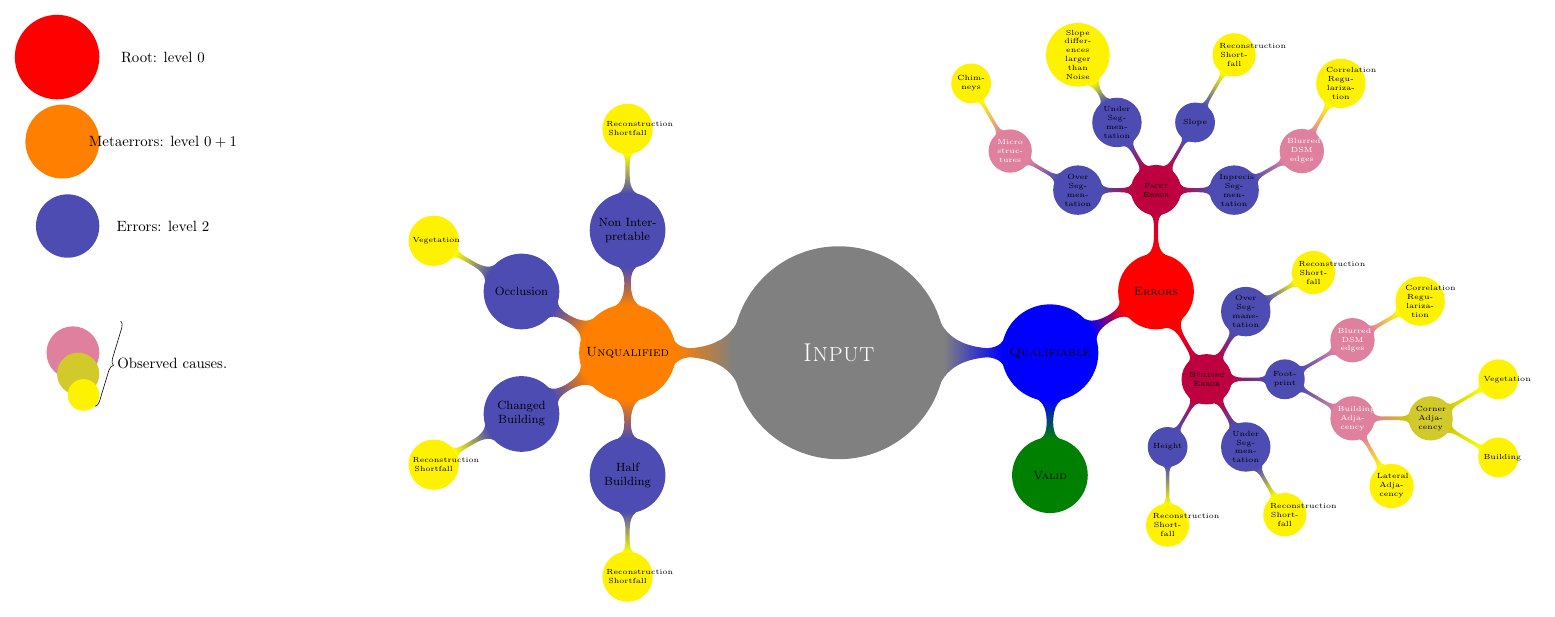
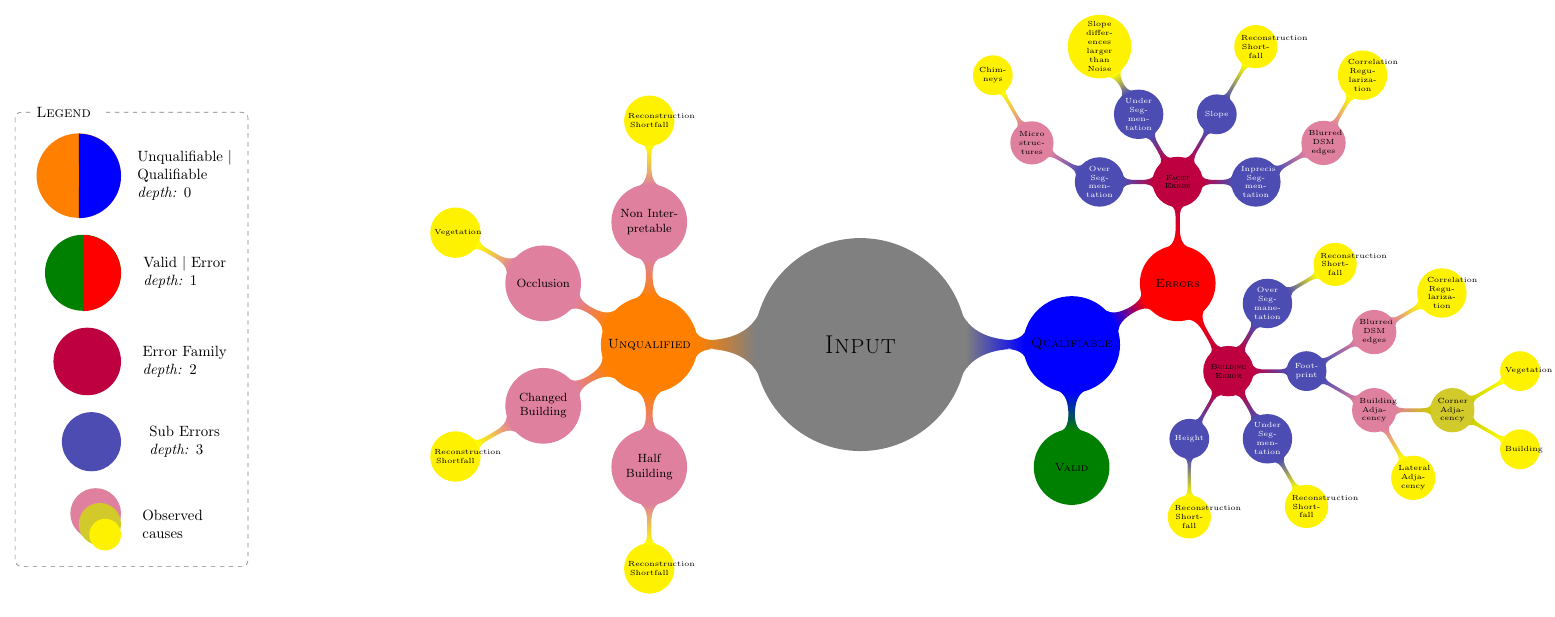
Before and after one commit to Ethiy/progress, a LaTeX figure (report/mind_map.tex): the whole page. Compiled offline with pdfLaTeX.

Commit message:
sexy mind map

```diff
--- a/report/mind_map.tex
+++ b/report/mind_map.tex
@@ -7,12 +7,12 @@
 \begin{document}
   \begin{tikzpicture}
     \usetikzlibrary{mindmap, trees, decorations.pathreplacing}
-    \path[mindmap, concept color=black!50, text=white]
+    \path[mindmap, concept color=black!50, text=black]
       node (input) [concept, minimum size=5cm]{\LARGE\textsc{Input}}[clockwise from=0]
       child[concept color=orange, text=black, grow=180]
       {
       	node[concept]{\textsc{Unqualified}}[clockwise from=180]
-      	child[concept color=blue!70!yellow, text=black, grow=270]
+      	child[concept color=purple!50, text=black, grow=270]
       	{
       		node[concept]{Half Building}
       		child[concept color=yellow, text=black, grow=270]
@@ -20,7 +20,7 @@
       			node[concept]{Reconstruction Shortfall}
       		}
       	}
-      	child[concept color=blue!70!yellow, text=black, grow=210]
+      	child[concept color=purple!50, text=black, grow=210]
       	{
       		node[concept]{Changed Building}
       		child[concept color=yellow, text=black, grow=210]
@@ -28,7 +28,7 @@
       			node[concept]{Reconstruction Shortfall}
       		}
       	}
-      	child[concept color=blue!70!yellow, text=black, grow=150]
+      	child[concept color=purple!50, text=black, grow=150]
       	{
       		node[concept]{Occlusion}
       		child[concept color=yellow, text=black, grow=150]
@@ -36,7 +36,7 @@
       			node[concept]{Vegetation}
       		}
       	}
-      	child[concept color=blue!70!yellow, text=black, grow=90]
+      	child[concept color=purple!50, text=black, grow=90]
       	{
       		node[concept]{Non Interpretable}
       		child[concept color=yellow, text=black, grow=90]
@@ -55,10 +55,10 @@
       		child[concept color=purple, text=black, grow=90]
       		{
       			node[concept]{\textsc{Facet Error}}
-      			child[concept color=blue!70!yellow, text=black, grow=180]
+      			child[concept color=blue!70!yellow, text=white, grow=180]
       			{
       				node[concept]{Over Segmentation}
-      				child[concept color=purple!50, text=white, grow=150]
+      				child[concept color=purple!50, text=black, grow=150]
       				{
       					node[concept]{Micro structures}
       					child[concept color=yellow, text=black, grow=120]
@@ -67,7 +67,7 @@
       					}
       				}
       			}
-      			child[concept color=blue!70!yellow, text=black, grow=120]
+      			child[concept color=blue!70!yellow, text=white, grow=120]
       			{
       				node[concept]{Under Segmentation}
       				child[concept color=yellow, text=black, grow=120]
@@ -75,6 +75,6 @@
       					node[concept]{Slope differences larger than Noise}
       				}
       			}
-      			child[concept color=blue!70!yellow, text=black, grow=0]
+      			child[concept color=blue!70!yellow, text=white, grow=0]
       			{
       				node[concept]{Inprecise Segmentation}
@@ -158,16 +158,30 @@
       		}
       	}
       };
-      \path (input.west) + (-15, 7) node[circle, fill, color=red, minimum size=2cm, anchor=east] (1) {};
-      \path (1.east) + (1.5, 0) node[text=black] {Root: level $0$};
-      \path (input.west) + (-15, 5) node[circle, fill, color=orange, minimum size=1.75cm, anchor=east] (2) {};
-      \path (2.east) + (1.5, 0) node[text=black] {Metaerrors: level $0 + 1$};
-      \path (input.west) + (-15, 3) node[circle, fill, color=blue!70!yellow, minimum size=1.5cm, anchor=east] (3) {};
-      \path (3.east) + (1.5, 0) node[text=black] {Errors: level $2$};
-      \path (input.west) + (-15, 0) node[circle, fill, color=purple!50, minimum size=1.25cm, anchor=east] (4) {};
-      \path (input.west) + (-15, -.5) node[circle, fill, color=yellow!80!black, minimum size=1cm, anchor=east] (5) {};
-      \path (input.west) + (-15, -1) node[circle, fill, color=yellow, minimum size=.75cm, anchor=east] (6) {};
-      \draw[decorate,decoration={brace,amplitude=4pt}] (input.west) + (-14.5, .75) -- (6.south east)+(2, -1.75) node[midway, right, xshift=0.1cm, yshift=0pt]{Observed causes.};
+
+      \path (input.west) + (-15, 4) node[circle, fill, color=orange, minimum size=2cm, anchor=east] (1) {};
+      \fill[color=blue] (1.east) + (-1,0) -- (1.south) arc (-90:90:1) -- cycle;
+      \path (1.east) + (1.5, 0) node[text=black, align=left] {Unqualifiable |\\Qualifiable\\\textit{depth:} $0$};
+
+      \path (input.west) + (-15, 1.7) node[circle, fill, color=black!50!green, minimum size=1.8cm, anchor=east] (2) {};
+      \fill[color=red] (2.east) + (-.9,0) -- (2.south) arc (-90:90:.9) -- cycle;
+      \path (2.east) + (1.5, 0) node[text=black, align=left] {Valid | Error\\\textit{depth:} $1$};
+
+      \path (input.west) + (-15, -.4) node[circle, fill, color=purple, minimum size=1.6cm, anchor=east] (3) {};
+      \path (3.east) + (1.5, 0) node[text=black, align=left] {Error Family\\\textit{depth: }$2$};
+
+      \path (input.west) + (-15, -2.3) node[circle, fill, color=blue!70!yellow, minimum size=1.4cm, anchor=east] (4) {};
+      \path (4.east) + (1.5, 0) node[text=black, align=left] {Sub Errors\\\textit{depth:} $3$};
+
+      \path (input.west) + (-15, -4) node[circle, fill, color=purple!50, minimum size=1.2cm, anchor=east] (5) {};
+      \path (input.west) + (-15, -4.25) node[circle, fill, color=yellow!80!black, minimum size=1cm, anchor=east] (6) {};
+      \path (input.west) + (-15, -4.5) node[circle, fill, color=yellow, minimum size=.75cm, anchor=east] (7) {};
+      \path (6.east) + (1.5, 0) node[text=black, align=left, text width=2cm] {Observed causes};
+
+
+      \path (7.east) + (3, -.75) node (8) {};
+      \path[rounded corners, draw=black!50, dashed] (1.west) + (-.5, 1.5) rectangle (8);
+      \path (1.west) + (.75, 1.5) node[fill=white, text width= 1.5cm] (legend) {\textsc{Legend}};
 
   \end{tikzpicture}
 \end{document}
```
Also changed, not shown: report/mind_map.tex (16 more changed lines).
